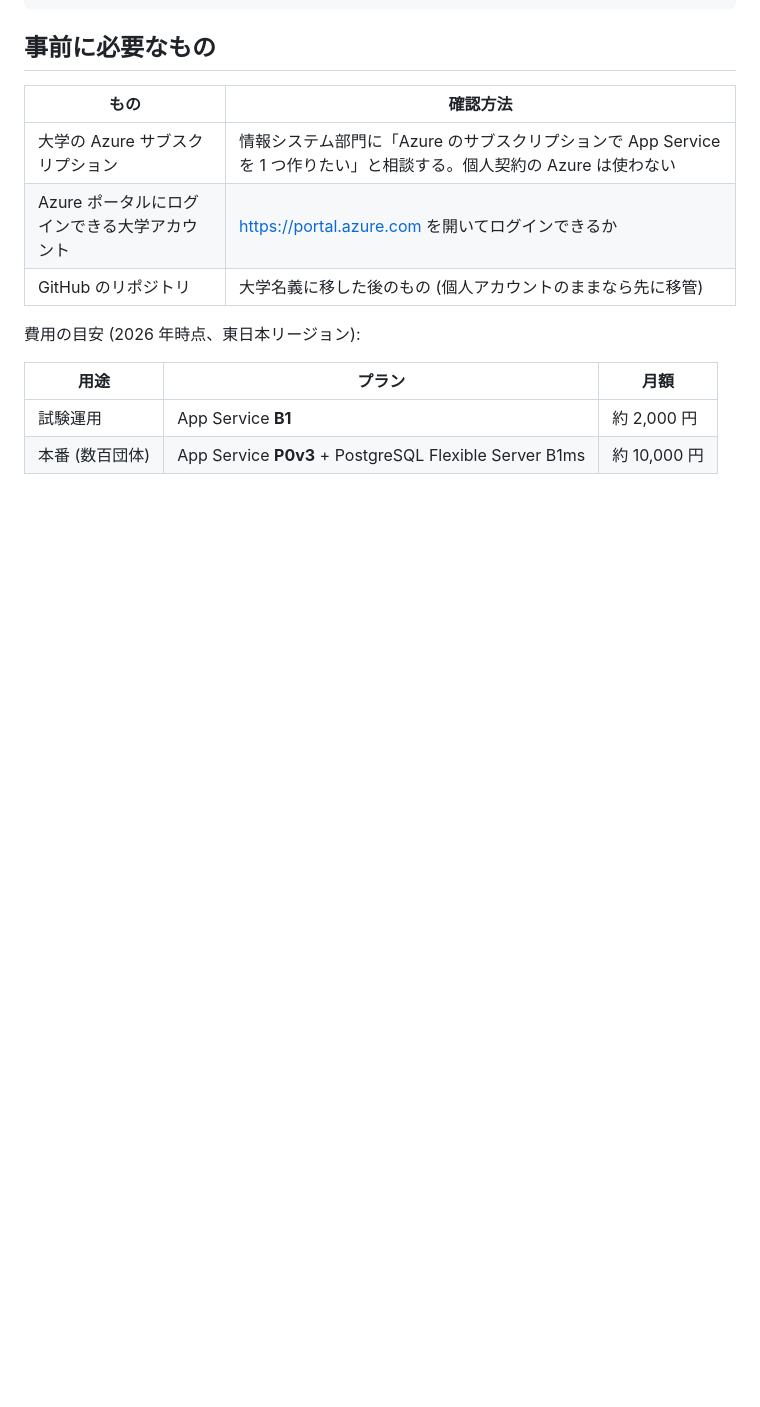
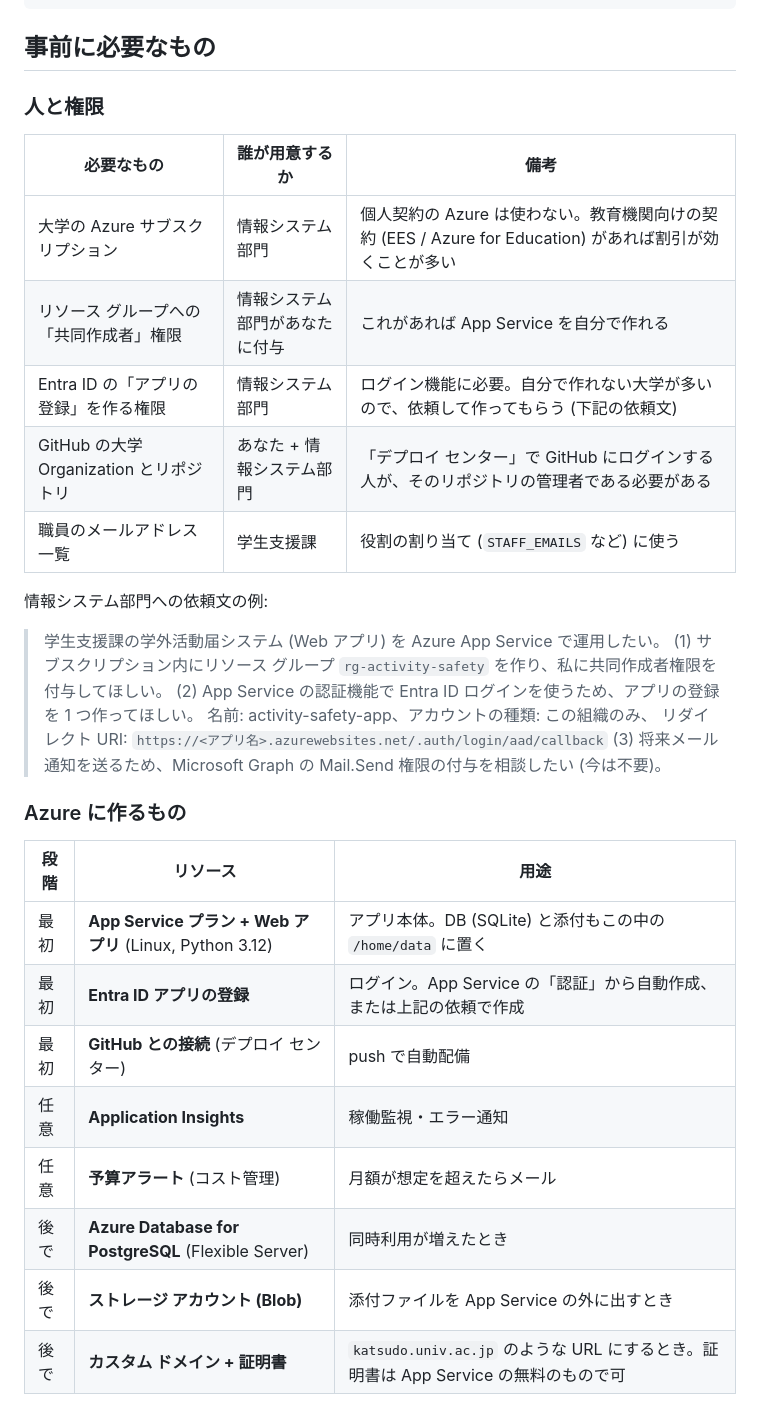
Before and after one commit to kazesukuakiyo/activity-safety-app, a Markdown page: docs/DEPLOY_AZURE.md, the part around one of its changes. GitHub-like rendering; blank space fills up the shorter version.

Commit message:
配備手順書に Azure 側で必要なもの (人・権限・リソース) と費用の目安を追記
Co-Authored-By: Claude Fable 5.1 <noreply@anthropic.com>
Claude-Session: https://claude.ai/code/session_019QdQCeN7YwW9S6LpbD3rAz

```diff
--- a/docs/DEPLOY_AZURE.md
+++ b/docs/DEPLOY_AZURE.md
@@ -20,16 +20,35 @@ Azure App Service ─── 「認証」機能が Entra ID ログインを肩代
 
 ## 事前に必要なもの
 
-| もの | 確認方法 |
-|---|---|
-| 大学の Azure サブスクリプション | 情報システム部門に「Azure のサブスクリプションで App Service を 1 つ作りたい」と相談する。個人契約の Azure は使わない |
-| Azure ポータルにログインできる大学アカウント | https://portal.azure.com を開いてログインできるか |
-| GitHub のリポジトリ | 大学名義に移した後のもの (個人アカウントのままなら先に移管) |
+### 人と権限
 
-費用の目安 (2026 年時点、東日本リージョン):
+| 必要なもの | 誰が用意するか | 備考 |
+|---|---|---|
+| 大学の Azure サブスクリプション | 情報システム部門 | 個人契約の Azure は使わない。教育機関向けの契約 (EES / Azure for Education) があれば割引が効くことが多い |
+| リソース グループへの「共同作成者」権限 | 情報システム部門があなたに付与 | これがあれば App Service を自分で作れる |
+| Entra ID の「アプリの登録」を作る権限 | 情報システム部門 | ログイン機能に必要。自分で作れない大学が多いので、依頼して作ってもらう (下記の依頼文) |
+| GitHub の大学 Organization とリポジトリ | あなた + 情報システム部門 | 「デプロイ センター」で GitHub にログインする人が、そのリポジトリの管理者である必要がある |
+| 職員のメールアドレス一覧 | 学生支援課 | 役割の割り当て (`STAFF_EMAILS` など) に使う |
 
-| 用途 | プラン | 月額 |
+情報システム部門への依頼文の例:
+
+> 学生支援課の学外活動届システム (Web アプリ) を Azure App Service で運用したい。
+> (1) サブスクリプション内にリソース グループ `rg-activity-safety` を作り、私に共同作成者権限を付与してほしい。
+> (2) App Service の認証機能で Entra ID ログインを使うため、アプリの登録を 1 つ作ってほしい。
+>     名前: activity-safety-app、アカウントの種類: この組織のみ、
+>     リダイレクト URI: `https://<アプリ名>.azurewebsites.net/.auth/login/aad/callback`
+> (3) 将来メール通知を送るため、Microsoft Graph の Mail.Send 権限の付与を相談したい (今は不要)。
+
+### Azure に作るもの
+
+| 段階 | リソース | 用途 |
 |---|---|---|
-| 試験運用 | App Service **B1** | 約 2,000 円 |
-| 本番 (数百団体) | App Service **P0v3** + PostgreSQL Flexible Server B1ms | 約 10,000 円 |
+| 最初 | **App Service プラン + Web アプリ** (Linux, Python 3.12) | アプリ本体。DB (SQLite) と添付もこの中の `/home/data` に置く |
+| 最初 | **Entra ID アプリの登録** | ログイン。App Service の「認証」から自動作成、または上記の依頼で作成 |
+| 最初 | **GitHub との接続** (デプロイ センター) | push で自動配備 |
+| 任意 | **Application Insights** | 稼働監視・エラー通知 |
+| 任意 | **予算アラート** (コスト管理) | 月額が想定を超えたらメール |
+| 後で | **Azure Database for PostgreSQL** (Flexible Server) | 同時利用が増えたとき |
+| 後で | **ストレージ アカウント (Blob)** | 添付ファイルを App Service の外に出すとき |
+| 後で | **カスタム ドメイン + 証明書** | `katsudo.univ.ac.jp` のような URL にするとき。証明書は App Service の無料のもので可 |
 
```
Also changed, not shown: other parts of docs/DEPLOY_AZURE.md (+14 -1 lines).
